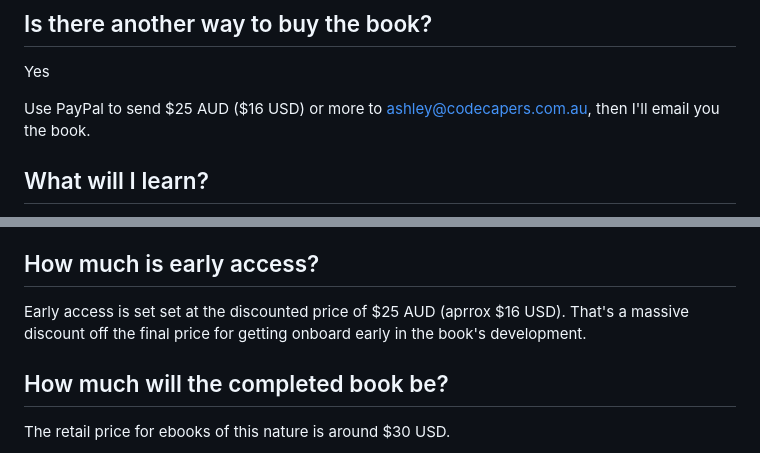
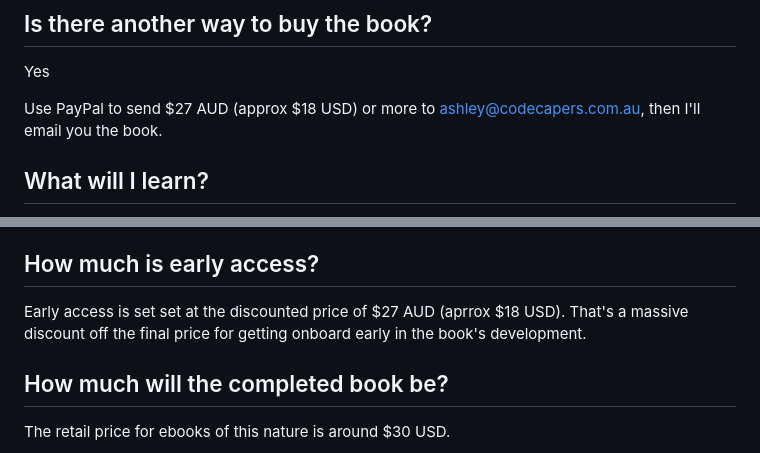
Before and after one commit to ashleydavis/rfsd-web-page-eleventy, a Markdown page: src/faq.md, 2 parts joined by grey strips. GitHub-like rendering.

Commit message:
Increased price with release of ch 8.

```diff
--- a/src/faq.md
+++ b/src/faq.md
@@ -16,7 +16,7 @@ You can join the [early access program for Rapid Fullstack Development through G
 
 Yes
 
-Use PayPal to send $25 AUD ($16 USD) or more to ashley@codecapers.com.au, then I'll email you the book.
+Use PayPal to send $27 AUD (approx $18 USD) or more to ashley@codecapers.com.au, then I'll email you the book.
 
 ## What will I learn?
 
@@ -108,7 +108,7 @@ This gives you a chance to buy the book at a discount, support the author and be
 
 ## How much is early access?
 
-Early access is set set at the discounted price of $25 AUD (aprrox $16 USD). That's a massive discount off the final price for getting onboard early in the book's development.
+Early access is set set at the discounted price of $27 AUD (aprrox $18 USD). That's a massive discount off the final price for getting onboard early in the book's development.
 
 ## How much will the completed book be?
 
```
